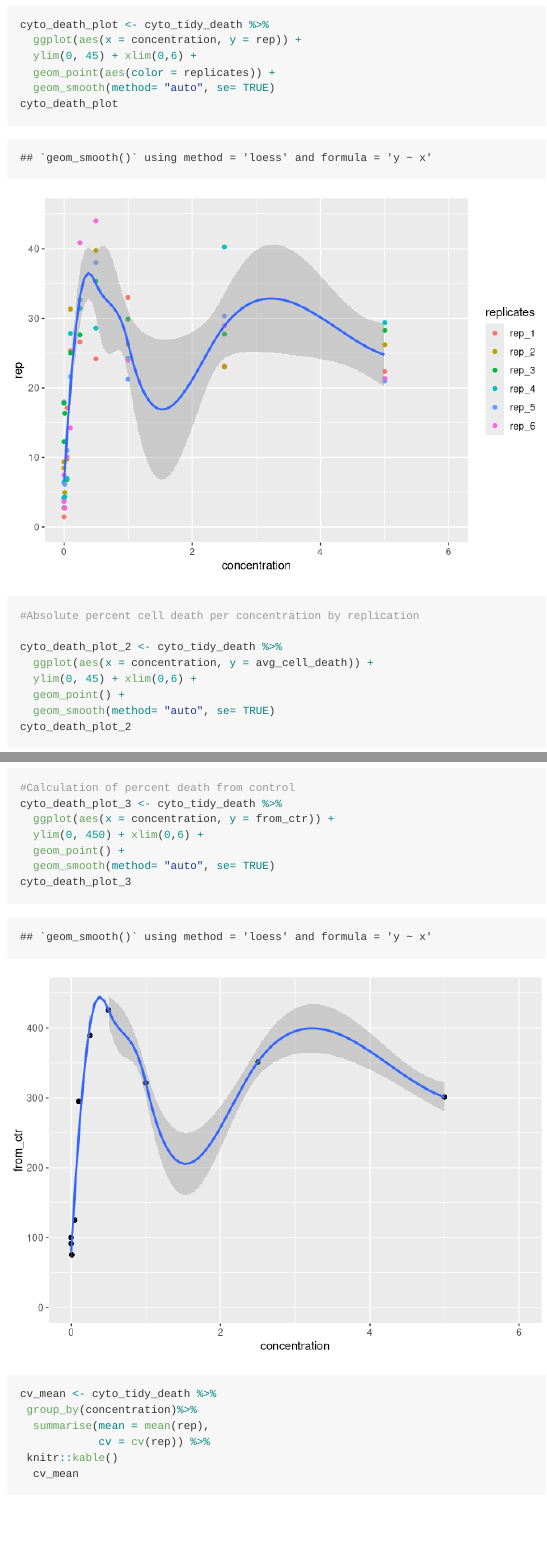
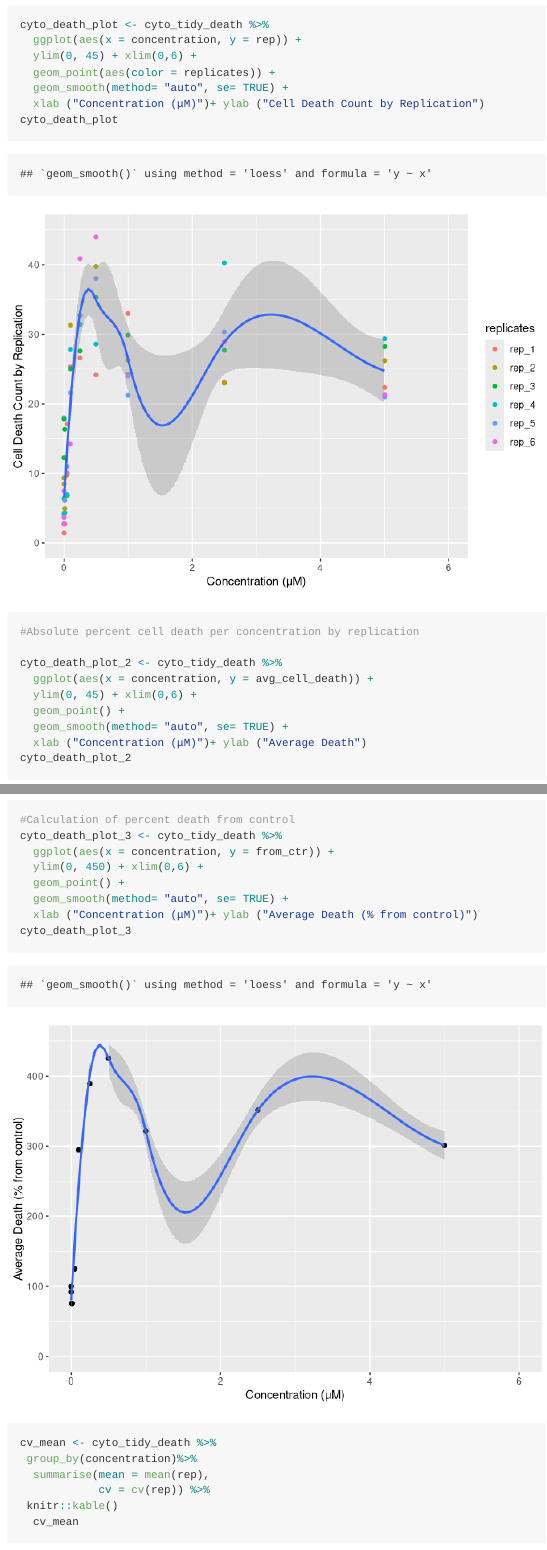
Before and after one commit to LizbethGomez/comp_toxhw1, an R Markdown document (HW_1.Rmd): the page in a window 1100 px wide, from 1920 px down, and a second part further down, joined at a grey line. Rendered offline with R 4.5, knitr and Pandoc, with nearby package versions; some code elsewhere in the file could not run offline; long lines of code are wrapped; column names are cleaned by a stand-in for the janitor package.

Commit message:
updates +

````diff
--- a/HW_1.Rmd
+++ b/HW_1.Rmd
@@ -36,7 +36,8 @@ cyto_death_plot <- cyto_tidy_death %>%
   ggplot(aes(x = concentration, y = rep)) +
   ylim(0, 45) + xlim(0,6) +
   geom_point(aes(color = replicates)) +
-  geom_smooth(method= "auto", se= TRUE)
+  geom_smooth(method= "auto", se= TRUE) +
+  xlab ("Concentration (μM)")+ ylab ("Cell Death Count by Replication")
 cyto_death_plot
 
 #Absolute percent cell death per concentration by replication
@@ -45,7 +46,8 @@ cyto_death_plot_2 <- cyto_tidy_death %>%
   ggplot(aes(x = concentration, y = avg_cell_death)) +
   ylim(0, 45) + xlim(0,6) +
   geom_point() +
-  geom_smooth(method= "auto", se= TRUE)
+  geom_smooth(method= "auto", se= TRUE) +
+  xlab ("Concentration (μM)")+ ylab ("Average Death")
 cyto_death_plot_2
 
 
@@ -55,7 +57,8 @@ cyto_death_plot_3 <- cyto_tidy_death %>%
   ggplot(aes(x = concentration, y = from_ctr)) +
   ylim(0, 450) + xlim(0,6) +
   geom_point() +
-  geom_smooth(method= "auto", se= TRUE)
+  geom_smooth(method= "auto", se= TRUE) +
+  xlab ("Concentration (μM)")+ ylab ("Average Death (% from control)")
 cyto_death_plot_3
 
 ```
````
Also changed, not shown: HW_1.md, HW_1_files/figure-gfm/unnamed-chunk-2-1.png, HW_1_files/figure-gfm/unnamed-chunk-2-2.png, HW_1_files/figure-gfm/unnamed-chunk-2-3.png.
